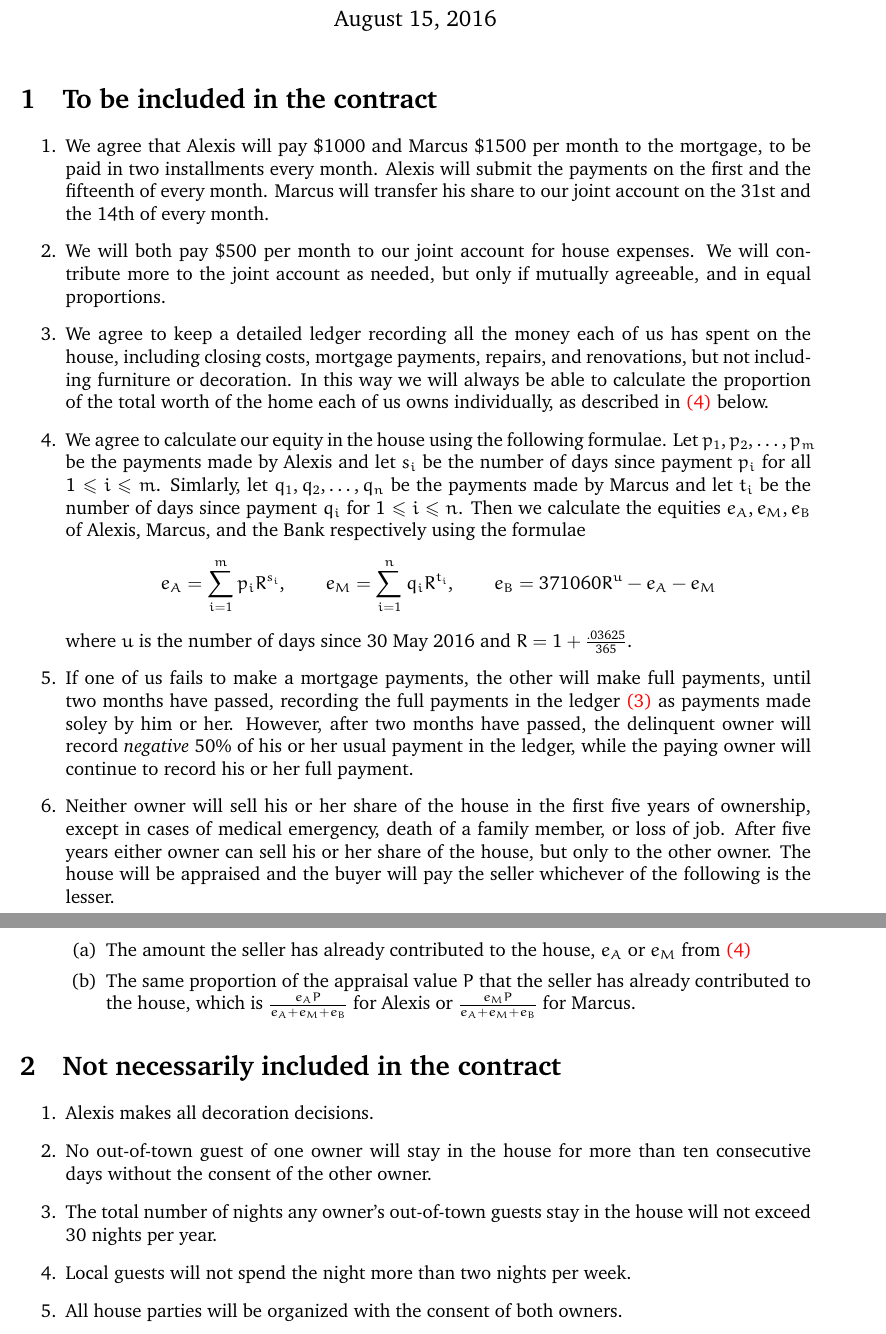
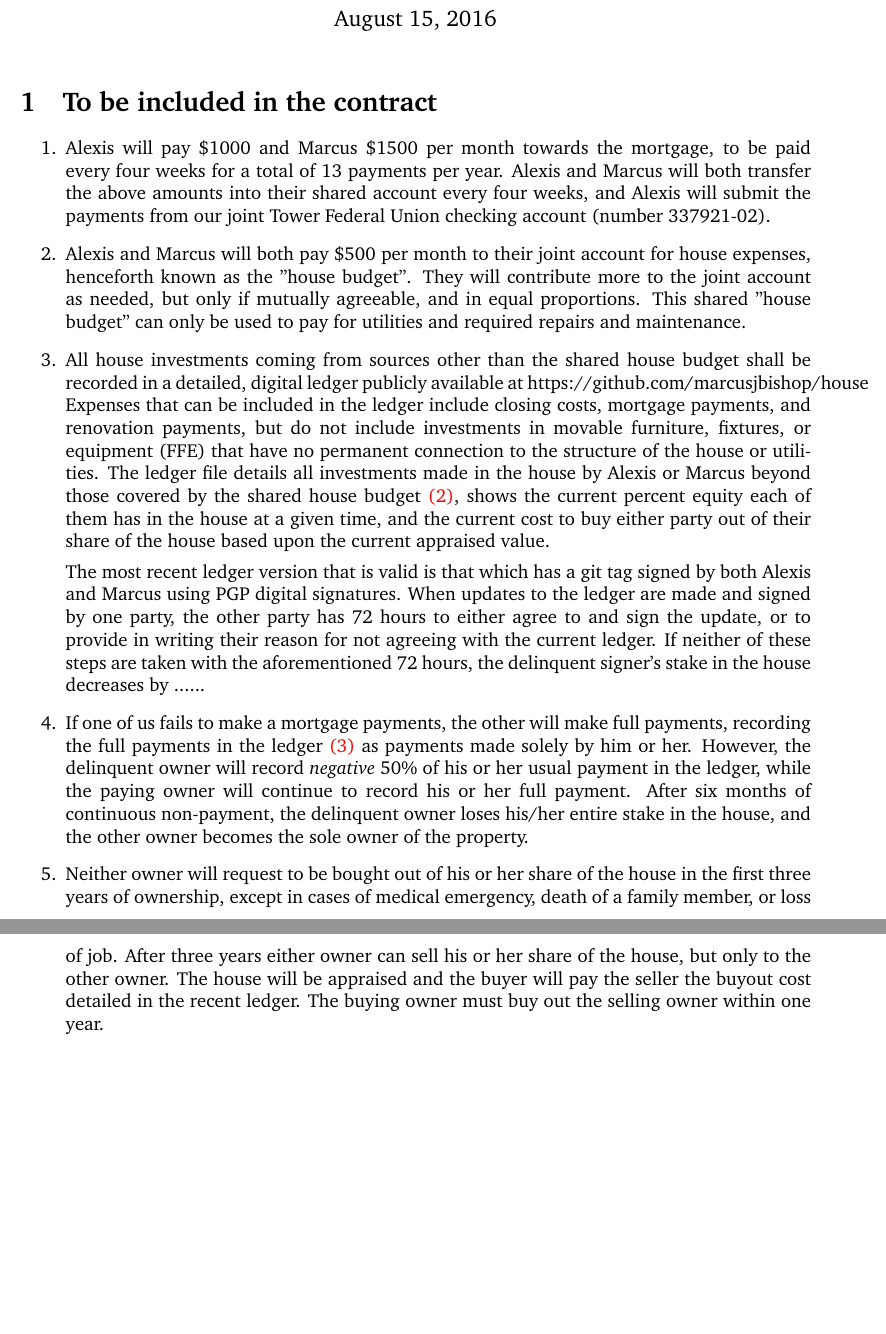
Before and after one commit to marcusjbishop/house, a LaTeX document (contract.tex): two parts of pages 1 and 2 of 2, joined at a grey line, cut so that both start at the same text, the shorter picture padded with empty space. Compiled offline with pdfLaTeX.

Commit message:
Updated ledger and contract revisions

```diff
--- a/contract.tex
+++ b/contract.tex
@@ -13,81 +13,41 @@
 \section{To be included in the contract}
 \begin{enumerate}
 
-\item We agree that Alexis will pay \$1000 and Marcus \$1500 per
-month to the mortgage, to be paid in two installments every month.
-Alexis will submit the payments on the first and the fifteenth of
-every month. Marcus will transfer his share to our joint account on
-the 31st and the 14th of every month.
+\item Alexis will pay \$1000 and Marcus \$1500 per
+month towards the mortgage, to be paid every four weeks for a total of 13 payments per year.
+Alexis and Marcus will both transfer the above amounts into their shared account every four weeks,
+and Alexis will submit the payments from our joint Tower Federal Union checking account (number 337921-02).
 
-\item We will both pay \$500 per month to our joint account for house
-expenses. We will contribute more to the joint account as needed, but
-only if mutually agreeable, and in equal proportions.
+\item\label{budget} Alexis and Marcus will both pay \$500 per month to their joint account for house
+expenses, henceforth known as the "house budget". They will contribute more to the joint account as needed, but
+only if mutually agreeable, and in equal proportions. This shared "house budget" can only be used to pay for utilities and required repairs and maintenance.
 
-\item\label{ledger} We agree to keep a detailed ledger recording all
-the money each of us has spent on the house, including closing costs,
-mortgage payments, repairs, and renovations, but not including
-furniture or decoration. In this way we will always be able to calculate
-the proportion of the total worth of the home each of us owns
-individually, as described in \autoref{calculation} below.
+\item\label{ledger} All house investments coming from sources other than the shared house budget shall be recorded in a detailed, digital ledger publicly available at
+https://github.com/marcusjbishop/house
+Expenses that can be included in the ledger include closing costs, mortgage payments, and renovation payments, but do not include investments in movable furniture, fixtures, or equipment (FF&E) that have no permanent connection to the structure of the house or utilities.
+The ledger file details all investments made in the house by Alexis or Marcus beyond those covered by the shared house budget \autoref{budget}, shows
+the current percent equity each of them has in the house at a given time, and the current cost to buy either party out of their share of the house based upon the current appraised value.
 
-\item\label{calculation} We agree to calculate our equity in the house using
-the following formulae. Let $p_1,p_2,\ldots,p_m$ be the payments
-made by Alexis and let $s_i$ be the number of days since payment
-$p_i$ for all $1\le i\le m$. Simlarly, let $q_1,q_2,\ldots,q_n$
-be the payments made by Marcus and let $t_i$ be the number of days
-since payment $q_i$ for $1\le i\le n$. Then we calculate
-the equities $e_A,e_M,e_B$ of Alexis, Marcus, and the Bank respectively
-using the formulae
-\[e_A=\sum_{i=1}^mp_iR^{s_i},\qquad
-e_M=\sum_{i=1}^nq_iR^{t_i},\qquad
-e_B=371060R^u-e_A-e_M\]
-where $u$ is the number of days since 30~May~2016 and
-$R=1+\frac{.03625}{365}$.
+The most recent ledger version that is valid is that which has a git tag signed by both Alexis and Marcus using PGP digital signatures.
+When updates to the ledger are made and signed by one party, the other party has 72 hours to either agree to and sign the update, or to provide in writing their reason for not agreeing with the current ledger. If neither of these steps are taken with the aforementioned 72 hours, the delinquent signer's stake in the house decreases by ......
+
 
 \item If one of us fails to make a mortgage payments, the other will
-make full payments, until two months have passed, recording the full
+make full payments, recording the full
 payments in the ledger \autoref{ledger}
-as payments made soley by him or her.
-However, after two months have passed,
-the delinquent owner will record {\em negative} 50\%
+as payments made solely by him or her.
+However, the delinquent owner will record {\em negative} 50\%
 of his or her usual payment in the ledger, while the paying owner
-will continue to record his or her full payment.
+will continue to record his or her full payment. After six months of continuous non-payment, the delinquent owner loses his/her entire stake in the house, and the other owner becomes the sole owner of the property.
 
-\item Neither owner will sell his or her share of the house in the
-first five years of ownership, except in cases of medical emergency,
-death of a family member, or loss of job. After five years either
+\item Neither owner will request to be bought out of his or her share of the house in the
+first three years of ownership, except in cases of medical emergency,
+death of a family member, or loss of job. After three years either
 owner can sell his or her share of the house, but only
 to the other owner. The house will be appraised and the
-buyer will pay the seller whichever of the following is the lesser.
+buyer will pay the seller the buyout cost detailed in the recent ledger. The buying owner must buy out the selling owner within one year.
 
-\begin{enumerate} \item The amount the seller has already contributed
-to the house, $e_A$ or $e_M$ from \autoref{calculation}
 
-\item The same proportion
-of the appraisal value $P$ that the seller has already contributed to the
-house, which is $\frac{e_AP}{e_A+e_M+e_B}$ for Alexis or
-$\frac{e_MP}{e_A+e_M+e_B}$ for Marcus.
-
-\end{enumerate}
-\end{enumerate}
-
-\section{Not necessarily included in the contract}
-\begin{enumerate}
-
-\item Alexis makes all decoration decisions.
-
-\item No out-of-town guest of one owner will stay in the house for
-more than ten consecutive days without the consent of the
-other owner.
-
-\item The total number of nights any owner's out-of-town guests stay
-in the house will not exceed 30~nights per year.
-
-\item Local guests will not spend the night more than two nights per
-week.
-
-\item All house parties will be organized with the consent of both
-owners.
 
 \end{enumerate}
 \end{document}
```
Also changed, not shown: 1 other file.
